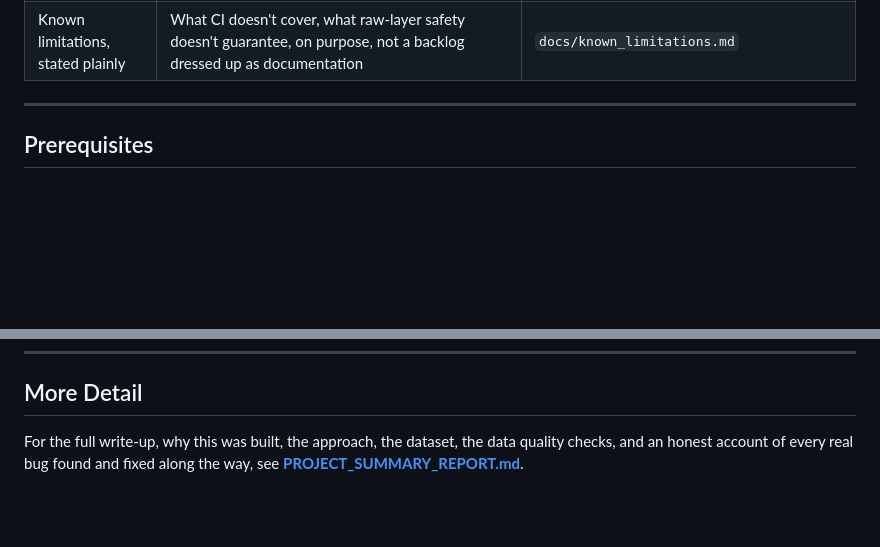
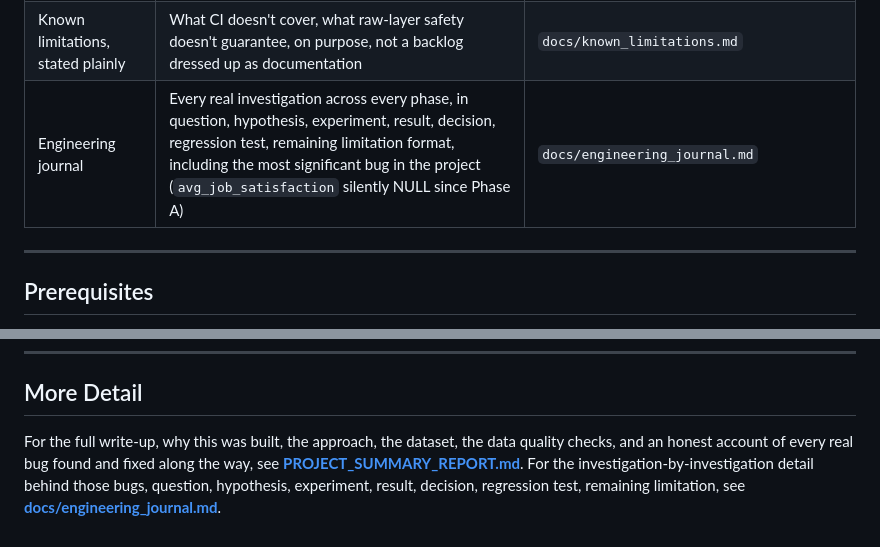
Before and after one commit to swagatskalita092/Stack_Overflow_Pipeline, a Markdown page: README.md, 2 parts joined by grey strips. Rendered like a GitHub page; blank space fills up the shorter version.

```diff
--- a/README.md
+++ b/README.md
@@ -77,6 +77,7 @@ This isn't just a pipeline that moves data from A to B. The engineering effort w
 | Schema-drift handling | A second real survey year (2023) with a genuinely different schema, a documented per-year data contract, and NULL-not-zero handling for questions that weren't asked that year | `docs/data_contracts.md`, `tests/test_year_2023.py` |
 | Reproducible measurement | Real baseline runtimes against the actual ~65k-row 2024 dataset, 5 repeated runs, machine specs recorded, ranges not cherry-picked | `docs/reproducibility.md` |
 | Known limitations, stated plainly | What CI doesn't cover, what raw-layer safety doesn't guarantee, on purpose, not a backlog dressed up as documentation | `docs/known_limitations.md` |
+| Engineering journal | Every real investigation across every phase, in question, hypothesis, experiment, result, decision, regression test, remaining limitation format, including the most significant bug in the project (`avg_job_satisfaction` silently NULL since Phase A) | `docs/engineering_journal.md` |
 
 ---
 
@@ -224,4 +225,4 @@ For ingest and DQ scripts (defaults work with Docker Compose):
 
 ## More Detail
 
-For the full write-up, why this was built, the approach, the dataset, the data quality checks, and an honest account of every real bug found and fixed along the way, see **[PROJECT_SUMMARY_REPORT.md](PROJECT_SUMMARY_REPORT.md)**.
+For the full write-up, why this was built, the approach, the dataset, the data quality checks, and an honest account of every real bug found and fixed along the way, see **[PROJECT_SUMMARY_REPORT.md](PROJECT_SUMMARY_REPORT.md)**. For the investigation-by-investigation detail behind those bugs, question, hypothesis, experiment, result, decision, regression test, remaining limitation, see **[docs/engineering_journal.md](docs/engineering_journal.md)**.
```
Also changed, not shown: docs/engineering_journal.md (added, +356 -0 lines).
